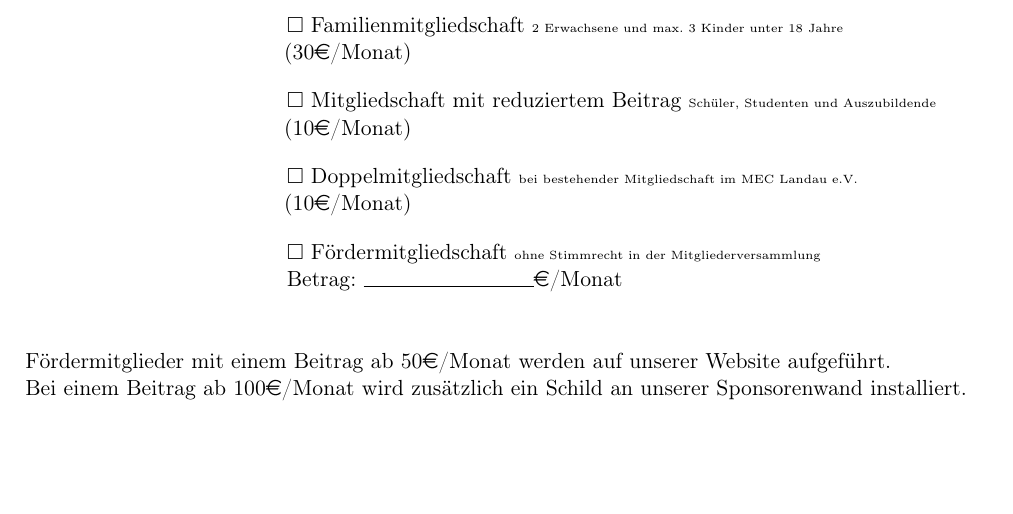
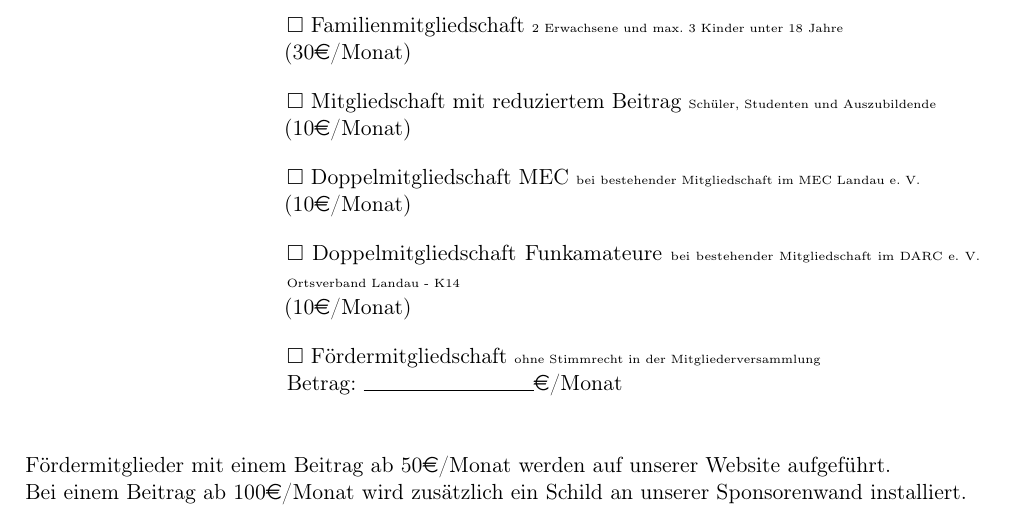
Before and after one commit to kaipelzel/Mitgliedsantrag, a LaTeX document (Mitgliedsantrag_ZTL.tex): part of page 1 of 2, cut so that both start at the same text, the shorter picture padded with empty space. Compiled offline with pdfLaTeX.

Commit message:
Mitgliedschaft DARC hinzugefügt

```diff
--- a/Mitgliedsantrag_ZTL.tex
+++ b/Mitgliedsantrag_ZTL.tex
@@ -72,7 +72,8 @@ Bei Familien sind alle Namen und Geburtsdaten und ggf. E-Mail-Adressen anzugeben
 	Art der Mitgliedschaft : 	& $\Box$ Ordentliche Mitgliedschaft \newline (20\euro/Monat)\\
 								& $\Box$ Familienmitgliedschaft {\tiny 2 Erwachsene und max. 3 Kinder unter 18 Jahre}  \newline (30\euro/Monat)\\
 								& $\Box$ Mitgliedschaft mit reduziertem Beitrag {\tiny Schüler, Studenten und Auszubildende}  \newline (10\euro/Monat)\\
-								& $\Box$ Doppelmitgliedschaft {\tiny bei bestehender Mitgliedschaft im MEC Landau e.V.} \newline (10\euro/Monat)\\
+								& $\Box$ Doppelmitgliedschaft MEC {\tiny bei bestehender Mitgliedschaft im MEC Landau e. V.} \newline (10\euro/Monat)\\
+								& $\Box$ Doppelmitgliedschaft Funkamateure {\tiny bei bestehender Mitgliedschaft im DARC e. V. Ortsverband Landau - K14} \newline (10\euro/Monat)\\
 								& $\Box$ Fördermitgliedschaft {\tiny ohne Stimmrecht in der Mitgliederversammlung} \newline Betrag: \rule{3cm}{.4pt}\euro/Monat\\\\
 \end{tabularx}
 
```
Also changed, not shown: Mitgliedsantrag_ZTL.tex (6 more changed lines).
